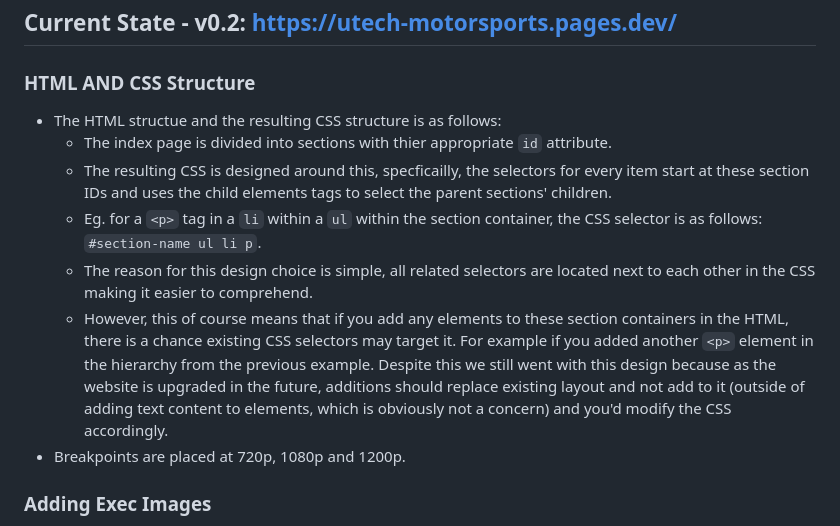
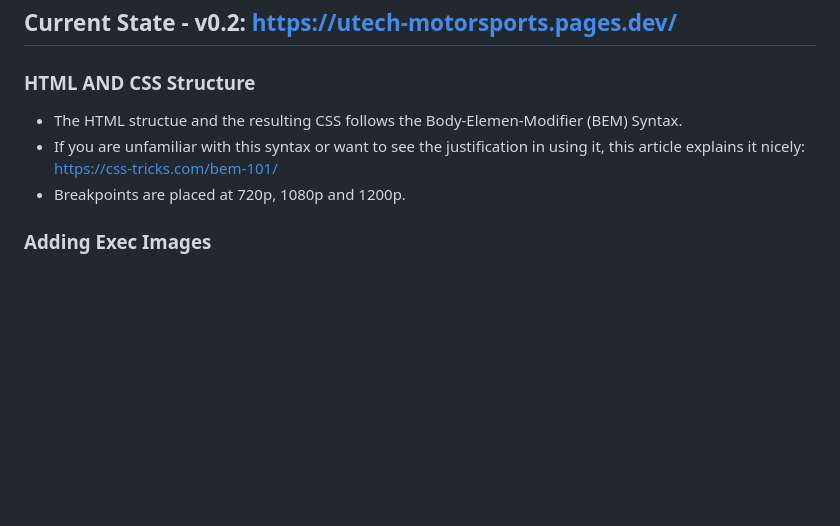
Before and after one commit to MarlonPlex/utech-motorsports-website, a Markdown page: README.md, the part around the change. Rendered like a GitHub page; blank space fills up the shorter version.

Commit message:
Update Readme
- Updated CSS syntax description

```diff
--- a/README.md
+++ b/README.md
@@ -1,12 +1,8 @@
 # UTech Motosports' Website Roadmap and Documentation
 ## Current State  - v0.2: https://utech-motorsports.pages.dev/
 ### HTML AND CSS Structure
-- The HTML structue and the resulting CSS structure is as follows:
-    - The index page is divided into sections with thier appropriate `id` attribute.
-    - The resulting CSS is designed around this, specficailly, the selectors for every item start at these section IDs and uses the child elements tags to select the parent sections' children.
-    - Eg. for a `<p>` tag in a `li` within a `ul` within the section container, the CSS selector is as follows: `#section-name ul li p`.
-    - The reason for this design choice is simple, all related selectors are located next to each other in the CSS making it easier to comprehend.
-    - However, this of course means that if you add any elements to these section containers in the HTML, there is a chance existing CSS selectors may target it. For example if you added another `<p>` element in the hierarchy from the previous example. Despite this we still went with this design because as the website is upgraded in the future, additions should replace existing layout and not add to it (outside of adding text content to elements, which is obviously not a concern) and you'd modify the CSS accordingly.
+- The HTML structue and the resulting CSS follows the Body-Elemen-Modifier (BEM) Syntax.
+- If you are unfamiliar with this syntax or want to see the justification in using it, this article explains it nicely: https://css-tricks.com/bem-101/
 - Breakpoints are placed at 720p, 1080p and 1200p.
 
 ### Adding Exec Images
```
